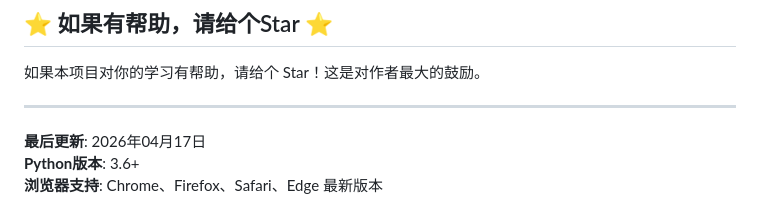
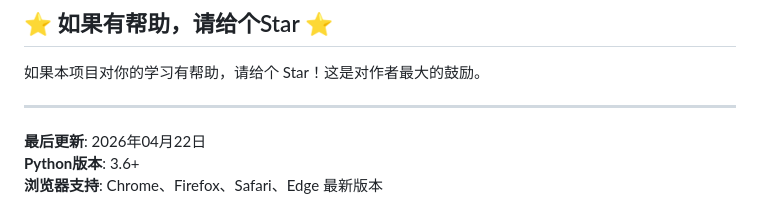
Before and after one commit to AntiSalt/AI-102-Questions, a Markdown page: README.md, the part around the change. Rendered like a GitHub page.

```diff
--- a/README.md
+++ b/README.md
@@ -290,7 +290,7 @@ A: 目前仅支持中文。如需其他语言支持，欢迎 Fork 并贡献！
 
 ---
 
-**最后更新**: 2026年04月17日
+**最后更新**: 2026年04月22日
 **Python版本**: 3.6+
 **浏览器支持**: Chrome、Firefox、Safari、Edge 最新版本
 
```
